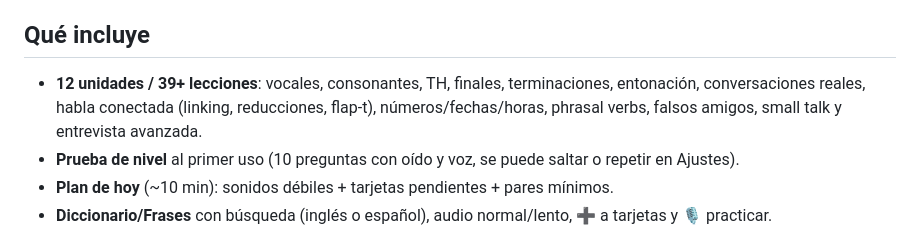
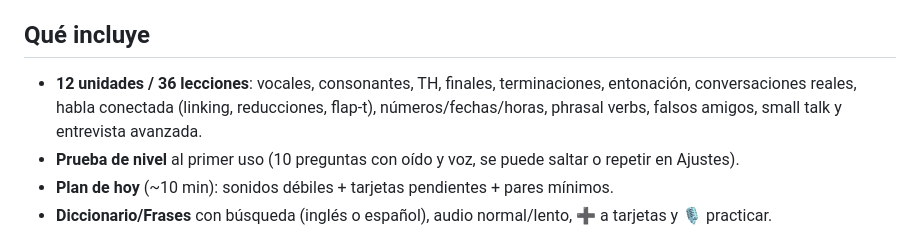
Before and after one commit to jrlopez6542-star/tuki-speak, a Markdown page: README.md, the part around the change. Drawn GitHub-style.

Commit message:
README: número de lecciones

```diff
--- a/README.md
+++ b/README.md
@@ -6,7 +6,7 @@ Sin backend. Todo funciona gratis y sin claves; los servicios de pago son **opci
 Publicada en: https://jrlopez6542-star.github.io/tuki-speak/
 
 ## Qué incluye
-- **12 unidades / 39+ lecciones**: vocales, consonantes, TH, finales, terminaciones, entonación, conversaciones reales, habla conectada (linking, reducciones, flap-t), números/fechas/horas, phrasal verbs, falsos amigos, small talk y entrevista avanzada.
+- **12 unidades / 36 lecciones**: vocales, consonantes, TH, finales, terminaciones, entonación, conversaciones reales, habla conectada (linking, reducciones, flap-t), números/fechas/horas, phrasal verbs, falsos amigos, small talk y entrevista avanzada.
 - **Prueba de nivel** al primer uso (10 preguntas con oído y voz, se puede saltar o repetir en Ajustes).
 - **Plan de hoy** (~10 min): sonidos débiles + tarjetas pendientes + pares mínimos.
 - **Diccionario/Frases** con búsqueda (inglés o español), audio normal/lento, ➕ a tarjetas y 🎙️ practicar.
```
